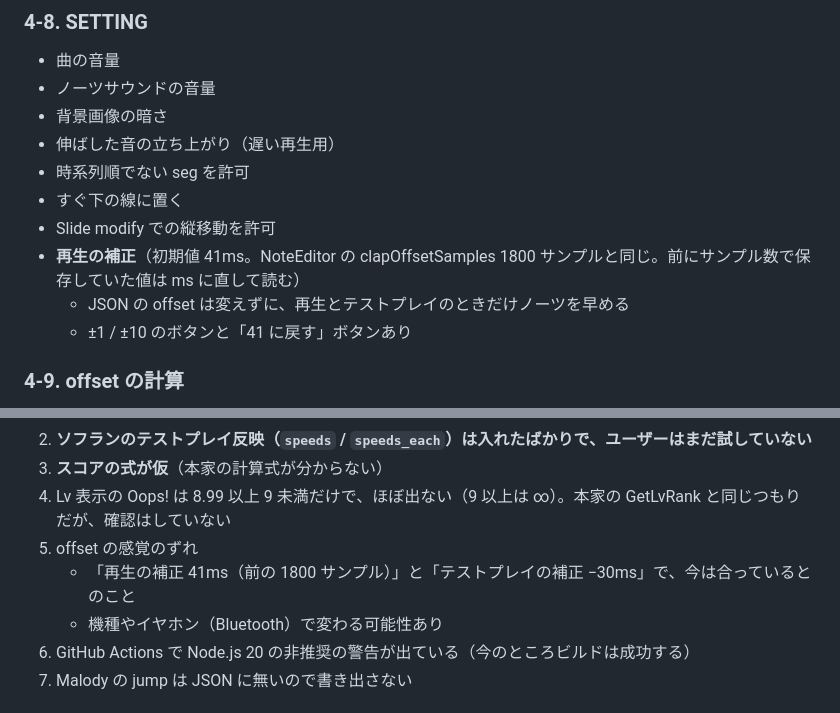
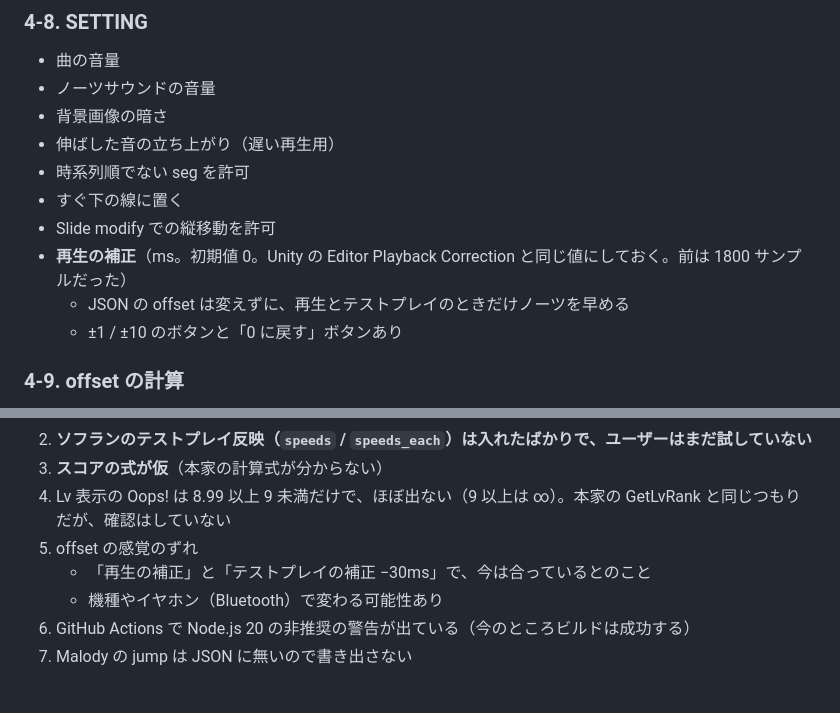
Before and after one commit to djcool319/BeatnanntyaraEditor, a Markdown page: HANDOFF.md, 2 parts joined by grey strips. Drawn GitHub-style.

Commit message:
Handoff: correction 0ms
Co-Authored-By: Claude Opus 5.5 <noreply@anthropic.com>
Claude-Session: https://claude.ai/code/session_01EMP34whSJUnoUmFcKpJXZx

```diff
--- a/HANDOFF.md
+++ b/HANDOFF.md
@@ -343,9 +343,9 @@
 - 時系列順でない seg を許可
 - すぐ下の線に置く
 - Slide modify での縦移動を許可
-- **再生の補正**（初期値 41ms。NoteEditor の clapOffsetSamples 1800 サンプルと同じ。前にサンプル数で保存していた値は ms に直して読む）
+- **再生の補正**（ms。初期値 0。Unity の Editor Playback Correction と同じ値にしておく。前は 1800 サンプルだった）
   - JSON の offset は変えずに、再生とテストプレイのときだけノーツを早める
-  - ±1 / ±10 のボタンと「41 に戻す」ボタンあり
+  - ±1 / ±10 のボタンと「0 に戻す」ボタンあり
 
 ### 4-9. offset の計算
 
@@ -475,7 +475,7 @@
 3. **スコアの式が仮**（本家の計算式が分からない）
 4. Lv 表示の Oops! は 8.99 以上 9 未満だけで、ほぼ出ない（9 以上は ∞）。本家の GetLvRank と同じつもりだが、確認はしていない
 5. offset の感覚のずれ
-   - 「再生の補正 41ms（前の 1800 サンプル）」と「テストプレイの補正 −30ms」で、今は合っているとのこと
+   - 「再生の補正」と「テストプレイの補正 −30ms」で、今は合っているとのこと
    - 機種やイヤホン（Bluetooth）で変わる可能性あり
 6. GitHub Actions で Node.js 20 の非推奨の警告が出ている（今のところビルドは成功する）
 7. Malody の jump は JSON に無いので書き出さない
```
